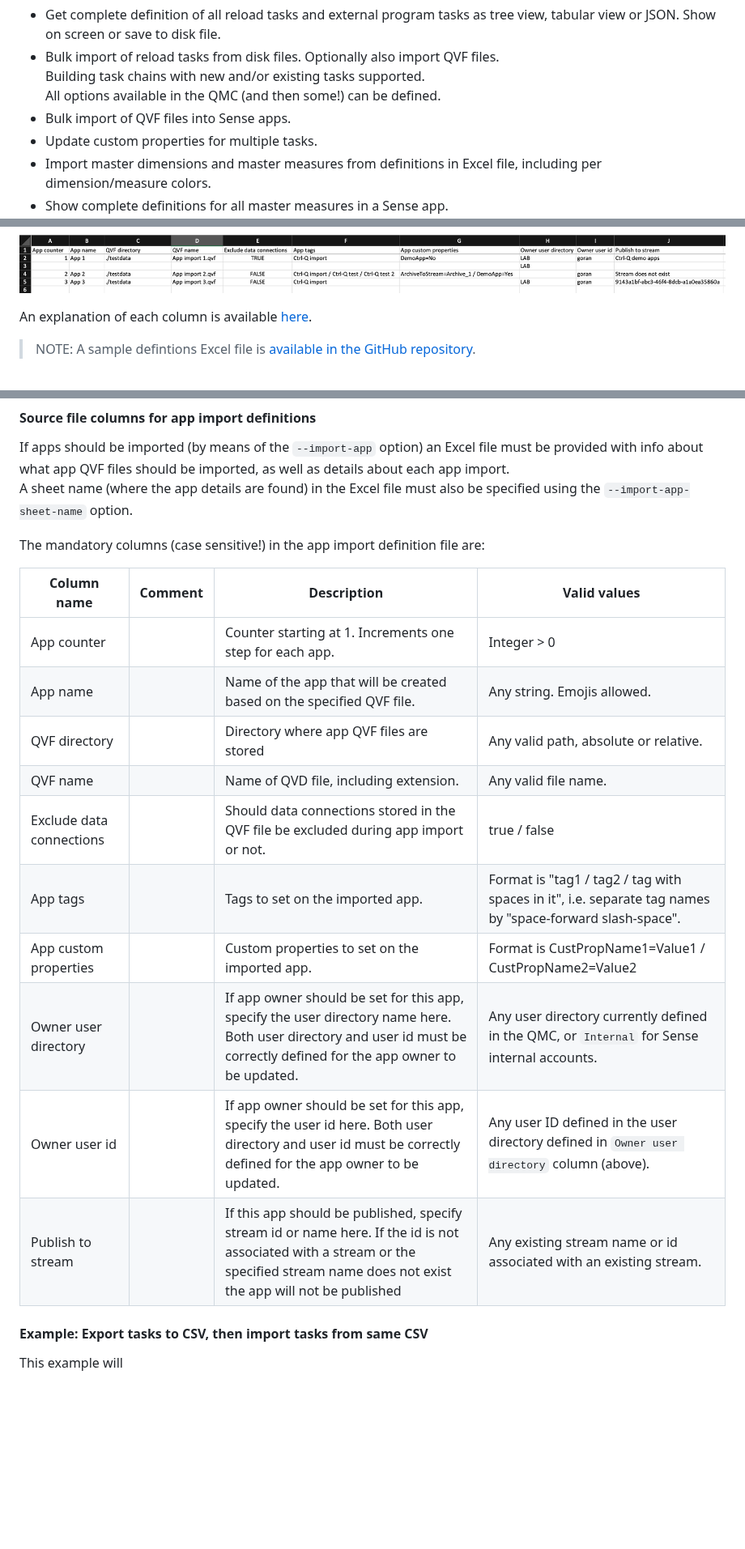
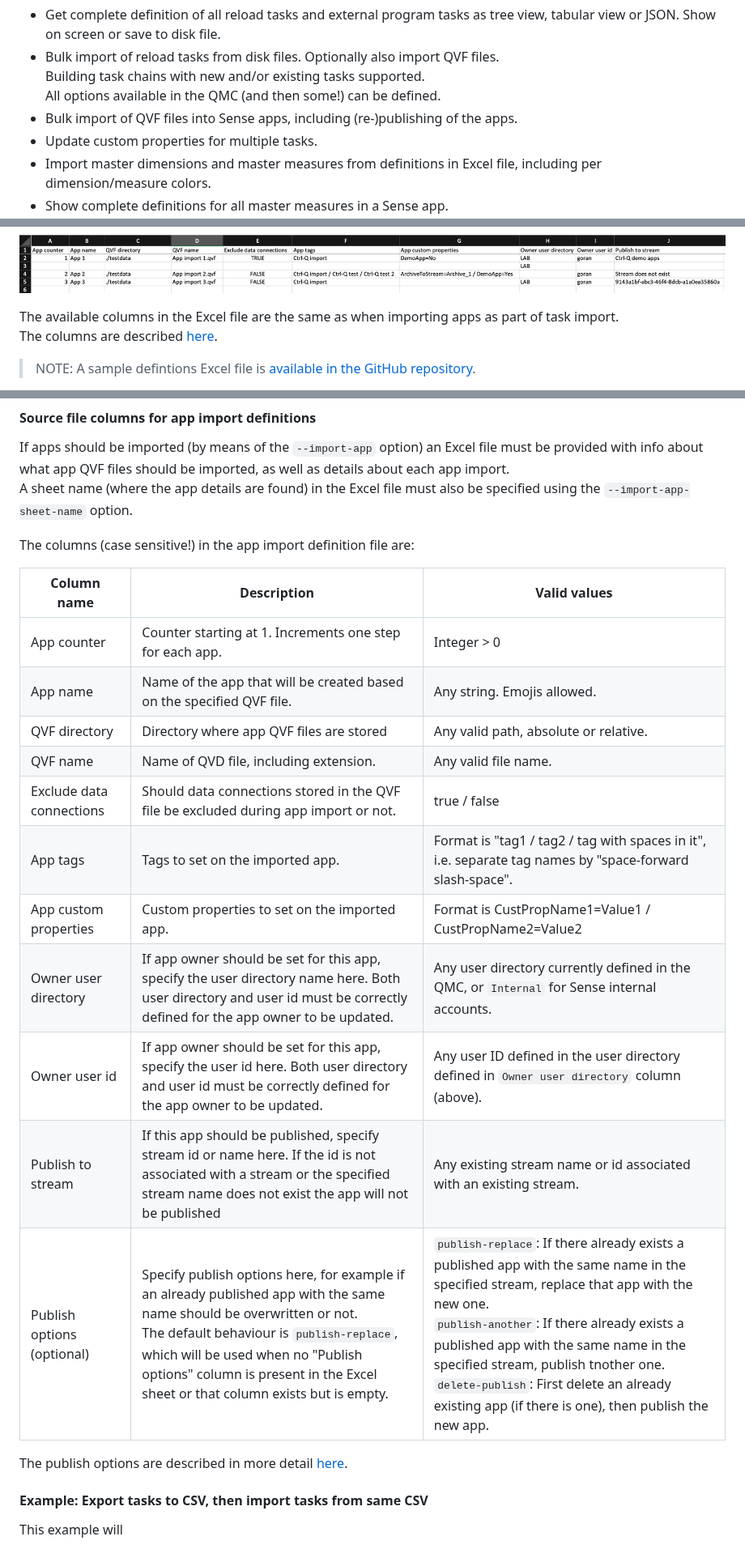
Before and after one commit to ptarmiganlabs/ctrl-q, a Markdown page: README.md, 3 parts joined by grey strips. Shown at 81% size. Rendered like a GitHub page; blank space fills up the shorter version.

Commit message:
docs(app-import): Add link to app import Excel file columns Fixes #301

```diff
--- a/README.md
+++ b/README.md
@@ -38,7 +38,7 @@ The current list of features are:
 - Bulk import of reload tasks from disk files. Optionally also import QVF files.<br>
   Building task chains with new and/or existing tasks supported. <br>
   All options available in the QMC (and then some!) can be defined.
-- Bulk import of QVF files into Sense apps.
+- Bulk import of QVF files into Sense apps, including (re-)publishing of the apps.
 - Update custom properties for multiple tasks.
 - Import master dimensions and master measures from definitions in Excel file, including per dimension/measure colors.
 - Show complete definitions for all master measures in a Sense app.
@@ -1637,7 +1636,8 @@ The Excel file with definitions on what QVF files should be imported, what the a
 
 ![QVF app files that should be imported into Qlik Sense](docs/ctrl-q-app-import-1.png "QVF app files that should be imported into Qlik Sense")
 
-An explanation of each column is available [here](#defining-apps-to-be-imported).
+The available columns in the Excel file are the same as when importing apps as part of task import.
+The columns are described [here](#source-file-columns-for-app-import-definitions).
 
 > NOTE: A sample defintions Excel file is [available in the GitHub repository](https://github.com/ptarmiganlabs/ctrl-q/blob/main/testdata/tasks.xlsx?raw=true).
 
@@ -1752,20 +1752,23 @@ Meaning of "Comment" column above:
 If apps should be imported (by means of the `--import-app` option) an Excel file must be provided with info about what app QVF files should be imported, as well as details about each app import.
 A sheet name (where the app details are found) in the Excel file must also be specified using the `--import-app-sheet-name` option.
 
-The mandatory columns (case sensitive!) in the app import definition file are:
-
-| Column name                  | Comment | Description | Valid values |
-|------------------------------|-----------|-------------|------|
-| App counter                  |   | Counter starting at 1. Increments one step for each app. | Integer > 0 |
-| App name                     |   | Name of the app that will be created based on the specified QVF file. | Any string. Emojis allowed. |
-| QVF directory                |   | Directory where app QVF files are stored | Any valid path, absolute or relative. |
-| QVF name                     |   | Name of QVD file, including extension. | Any valid file name. |
-| Exclude data connections     |   | Should data connections stored in the QVF file be excluded during app import or not. | true / false |
-| App tags                     |   | Tags to set on the imported app. | Format is "tag1 / tag2 / tag with spaces in it", i.e. separate tag names by "space-forward slash-space". |
-| App custom properties        |   | Custom properties to set on the imported app. | Format is CustPropName1=Value1 / CustPropName2=Value2 |
-| Owner user directory         |   | If app owner should be set for this app, specify the user directory name here. Both user directory and user id must be correctly defined for the app owner to be updated.  | Any user directory currently defined in the QMC, or `Internal` for Sense internal accounts. |
-| Owner user id                |   | If app owner should be set for this app, specify the user id here. Both user directory and user id must be correctly defined for the app owner to be updated. | Any user ID defined in the user directory defined in `Owner user directory` column (above). |
-| Publish to stream            |   | If this app should be published, specify stream id or name here. If the id is not associated with a stream or the specified stream name does not exist the app will not be published | Any existing stream name or id associated with an existing stream. |
+The columns (case sensitive!) in the app import definition file are:
+
+| Column name                  | Description | Valid values |
+|------------------------------|---------------|------|
+| App counter                  | Counter starting at 1. Increments one step for each app. | Integer > 0 |
+| App name                     | Name of the app that will be created based on the specified QVF file. | Any string. Emojis allowed. |
+| QVF directory                | Directory where app QVF files are stored | Any valid path, absolute or relative. |
+| QVF name                     | Name of QVD file, including extension. | Any valid file name. |
+| Exclude data connections     | Should data connections stored in the QVF file be excluded during app import or not. | true / false |
+| App tags                     | Tags to set on the imported app. | Format is "tag1 / tag2 / tag with spaces in it", i.e. separate tag names by "space-forward slash-space". |
+| App custom properties        | Custom properties to set on the imported app. | Format is CustPropName1=Value1 / CustPropName2=Value2 |
+| Owner user directory         | If app owner should be set for this app, specify the user directory name here. Both user directory and user id must be correctly defined for the app owner to be updated.  | Any user directory currently defined in the QMC, or `Internal` for Sense internal accounts. |
+| Owner user id                | If app owner should be set for this app, specify the user id here. Both user directory and user id must be correctly defined for the app owner to be updated. | Any user ID defined in the user directory defined in `Owner user directory` column (above). |
+| Publish to stream            | If this app should be published, specify stream id or name here. If the id is not associated with a stream or the specified stream name does not exist the app will not be published | Any existing stream name or id associated with an existing stream. |
+| Publish options <br>(optional) | Specify publish options here, for example if an already published app with the same name should be overwritten or not. <br>The default behaviour is `publish-replace`, which will be used when no "Publish options" column is present in the Excel sheet or that column exists but is empty. | `publish-replace`: If there already exists a published app with the same name in the specified stream, replace that app with the new one. <br>  `publish-another`: If there already exists a published app with the same name in the specified stream, publish tnother one. <br>`delete-publish`: First delete an already existing app (if there is one), then publish the new app. |
+
+The publish options are described in more detail [here](https://github.com/ptarmiganlabs/ctrl-q/discussions/234#discussioncomment-6173760).
 
 #### Example: Export tasks to CSV, then import tasks from same CSV
 
```
Also changed, not shown: other parts of README.md (+0 -1 lines).
